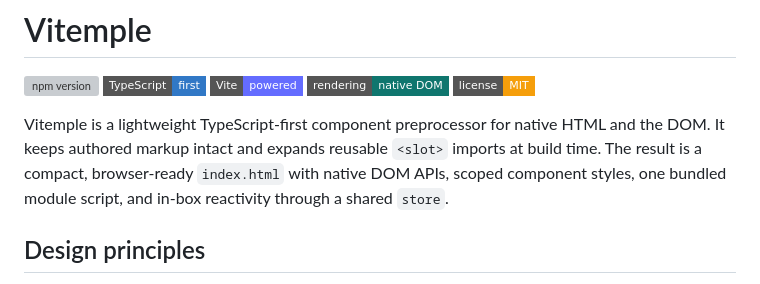
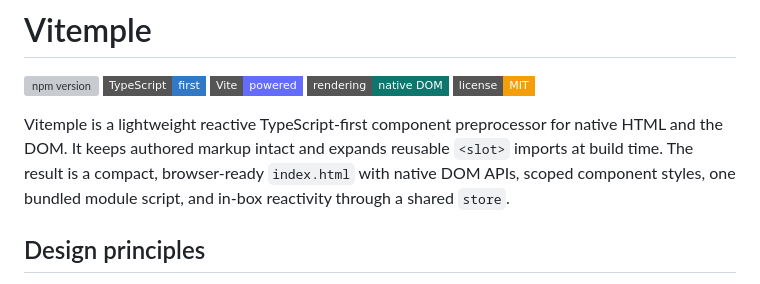
Before and after one commit to d-velopment/vitemple, a Markdown page: README.md, the part around the change. Drawn GitHub-style; badges without logos; grey boxes are pictures that could not be loaded.

```diff
--- a/README.md
+++ b/README.md
@@ -6,7 +6,7 @@
 [![Native DOM](https://img.shields.io/badge/rendering-native%20DOM-0f766e?style=flat-square)](#design-principles)
 [![License](https://img.shields.io/badge/license-MIT-f59e0b?style=flat-square)](./LICENSE)
 
-Vitemple is a lightweight TypeScript-first component preprocessor for native HTML and the DOM. It keeps authored markup intact and expands reusable `<slot>` imports at build time. The result is a compact, browser-ready `index.html` with native DOM APIs, scoped component styles, one bundled module script, and in-box reactivity through a shared `store`.
+Vitemple is a lightweight reactive TypeScript-first component preprocessor for native HTML and the DOM. It keeps authored markup intact and expands reusable `<slot>` imports at build time. The result is a compact, browser-ready `index.html` with native DOM APIs, scoped component styles, one bundled module script, and in-box reactivity through a shared `store`.
 
 ## Design principles
 
```
